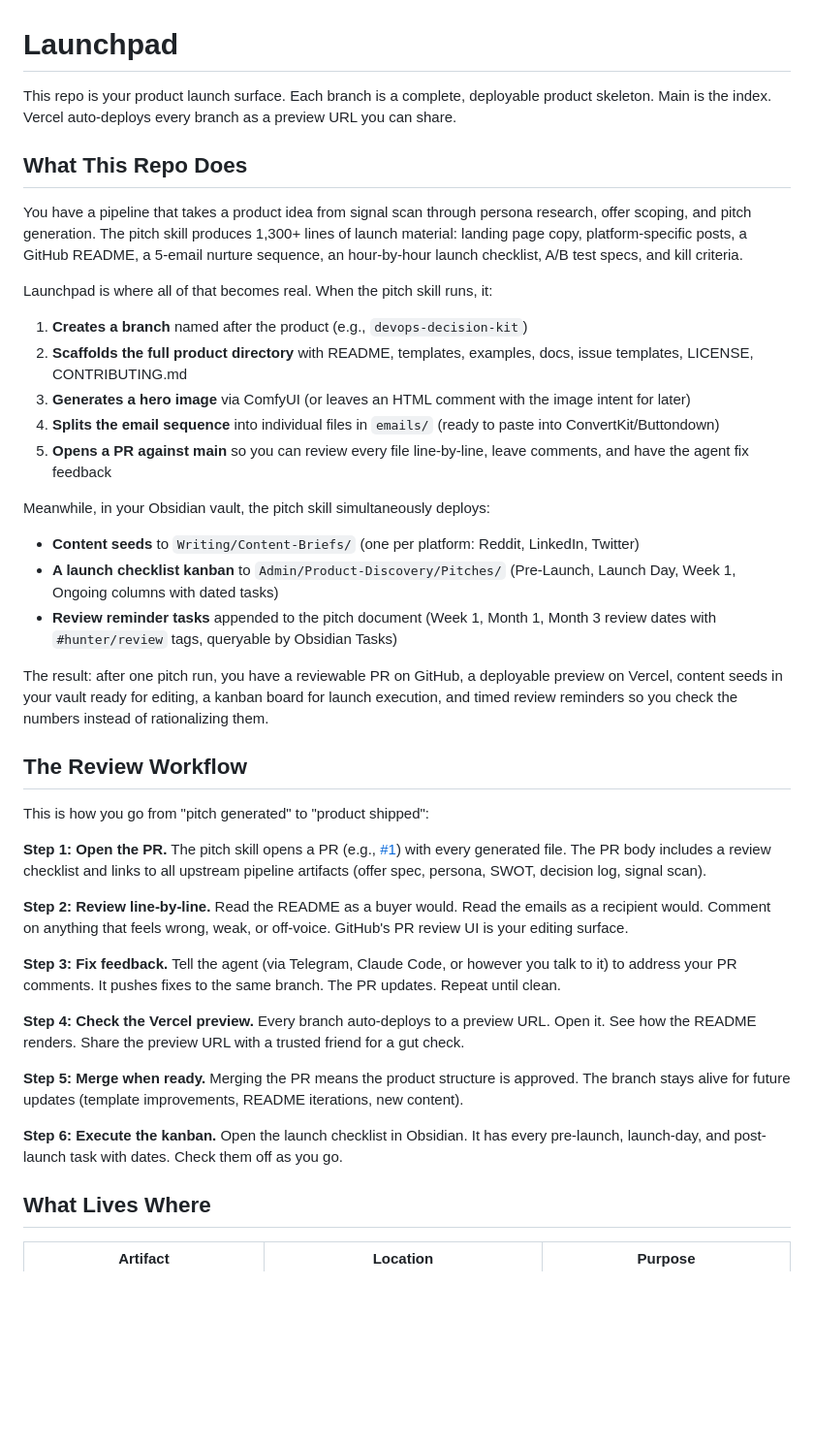
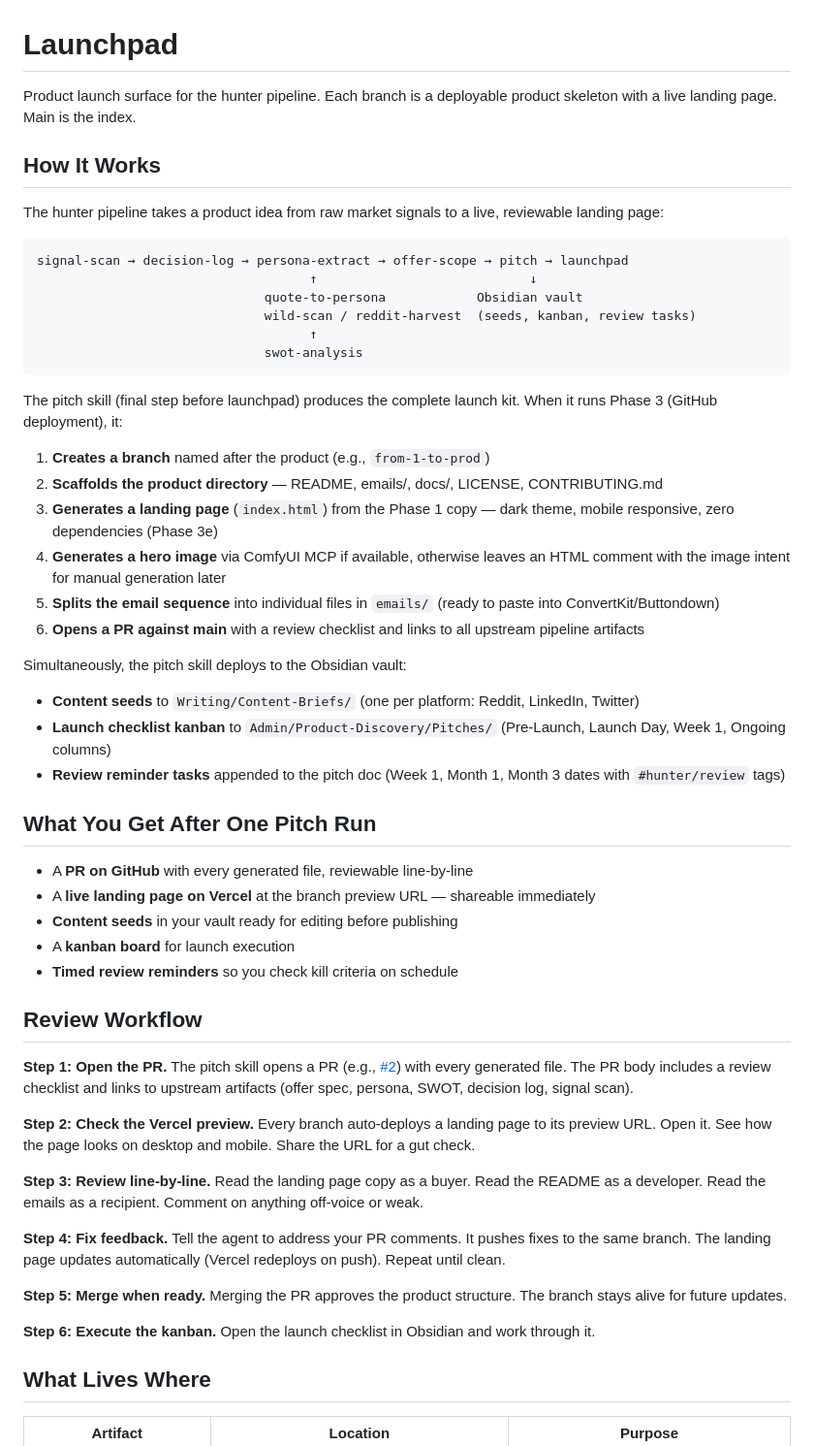
Before and after one commit to Peleke/launchpad, a Markdown page: README.md, the part around one of its changes. Shown at 97% size. Drawn GitHub-style; blank space fills up the shorter version.

````diff
--- a/README.md
+++ b/README.md
@@ -1,41 +1,55 @@
 # Launchpad
 
-This repo is your product launch surface. Each branch is a complete, deployable product skeleton. Main is the index. Vercel auto-deploys every branch as a preview URL you can share.
+Product launch surface for the hunter pipeline. Each branch is a deployable product skeleton with a live landing page. Main is the index.
 
-## What This Repo Does
+## How It Works
 
-You have a pipeline that takes a product idea from signal scan through persona research, offer scoping, and pitch generation. The pitch skill produces 1,300+ lines of launch material: landing page copy, platform-specific posts, a GitHub README, a 5-email nurture sequence, an hour-by-hour launch checklist, A/B test specs, and kill criteria.
+The hunter pipeline takes a product idea from raw market signals to a live, reviewable landing page:
 
-Launchpad is where all of that becomes real. When the pitch skill runs, it:
+```
+signal-scan → decision-log → persona-extract → offer-scope → pitch → launchpad
+                                    ↑                            ↓
+                              quote-to-persona            Obsidian vault
+                              wild-scan / reddit-harvest  (seeds, kanban, review tasks)
+                                    ↑
+                              swot-analysis
+```
 
-1. **Creates a branch** named after the product (e.g., `devops-decision-kit`)
-2. **Scaffolds the full product directory** with README, templates, examples, docs, issue templates, LICENSE, CONTRIBUTING.md
-3. **Generates a hero image** via ComfyUI (or leaves an HTML comment with the image intent for later)
-4. **Splits the email sequence** into individual files in `emails/` (ready to paste into ConvertKit/Buttondown)
-5. **Opens a PR against main** so you can review every file line-by-line, leave comments, and have the agent fix feedback
+The pitch skill (final step before launchpad) produces the complete launch kit. When it runs Phase 3 (GitHub deployment), it:
 
-Meanwhile, in your Obsidian vault, the pitch skill simultaneously deploys:
+1. **Creates a branch** named after the product (e.g., `from-1-to-prod`)
+2. **Scaffolds the product directory** — README, emails/, docs/, LICENSE, CONTRIBUTING.md
+3. **Generates a landing page** (`index.html`) from the Phase 1 copy — dark theme, mobile responsive, zero dependencies (Phase 3e)
+4. **Generates a hero image** via ComfyUI MCP if available, otherwise leaves an HTML comment with the image intent for manual generation later
+5. **Splits the email sequence** into individual files in `emails/` (ready to paste into ConvertKit/Buttondown)
+6. **Opens a PR against main** with a review checklist and links to all upstream pipeline artifacts
+
+Simultaneously, the pitch skill deploys to the Obsidian vault:
 - **Content seeds** to `Writing/Content-Briefs/` (one per platform: Reddit, LinkedIn, Twitter)
-- **A launch checklist kanban** to `Admin/Product-Discovery/Pitches/` (Pre-Launch, Launch Day, Week 1, Ongoing columns with dated tasks)
-- **Review reminder tasks** appended to the pitch document (Week 1, Month 1, Month 3 review dates with `#hunter/review` tags, queryable by Obsidian Tasks)
+- **Launch checklist kanban** to `Admin/Product-Discovery/Pitches/` (Pre-Launch, Launch Day, Week 1, Ongoing columns)
+- **Review reminder tasks** appended to the pitch doc (Week 1, Month 1, Month 3 dates with `#hunter/review` tags)
 
-The result: after one pitch run, you have a reviewable PR on GitHub, a deployable preview on Vercel, content seeds in your vault ready for editing, a kanban board for launch execution, and timed review reminders so you check the numbers instead of rationalizing them.
+## What You Get After One Pitch Run
 
-## The Review Workflow
+- A **PR on GitHub** with every generated file, reviewable line-by-line
+- A **live landing page on Vercel** at the branch preview URL — shareable immediately
+- **Content seeds** in your vault ready for editing before publishing
+- A **kanban board** for launch execution
+- **Timed review reminders** so you check kill criteria on schedule
 
-This is how you go from "pitch generated" to "product shipped":
+## Review Workflow
 
-**Step 1: Open the PR.** The pitch skill opens a PR (e.g., [#1](https://github.com/Peleke/launchpad/pull/1)) with every generated file. The PR body includes a review checklist and links to all upstream pipeline artifacts (offer spec, persona, SWOT, decision log, signal scan).
+**Step 1: Open the PR.** The pitch skill opens a PR (e.g., [#2](https://github.com/Peleke/launchpad/pull/2)) with every generated file. The PR body includes a review checklist and links to upstream artifacts (offer spec, persona, SWOT, decision log, signal scan).
 
-**Step 2: Review line-by-line.** Read the README as a buyer would. Read the emails as a recipient would. Comment on anything that feels wrong, weak, or off-voice. GitHub's PR review UI is your editing surface.
+**Step 2: Check the Vercel preview.** Every branch auto-deploys a landing page to its preview URL. Open it. See how the page looks on desktop and mobile. Share the URL for a gut check.
 
-**Step 3: Fix feedback.** Tell the agent (via Telegram, Claude Code, or however you talk to it) to address your PR comments. It pushes fixes to the same branch. The PR updates. Repeat until clean.
+**Step 3: Review line-by-line.** Read the landing page copy as a buyer. Read the README as a developer. Read the emails as a recipient. Comment on anything off-voice or weak.
 
-**Step 4: Check the Vercel preview.** Every branch auto-deploys to a preview URL. Open it. See how the README renders. Share the preview URL with a trusted friend for a gut check.
+**Step 4: Fix feedback.** Tell the agent to address your PR comments. It pushes fixes to the same branch. The landing page updates automatically (Vercel redeploys on push). Repeat until clean.
 
-**Step 5: Merge when ready.** Merging the PR means the product structure is approved. The branch stays alive for future updates (template improvements, README iterations, new content).
+**Step 5: Merge when ready.** Merging the PR approves the product structure. The branch stays alive for future updates.
 
-**Step 6: Execute the kanban.** Open the launch checklist in Obsidian. It has every pre-launch, launch-day, and post-launch task with dates. Check them off as you go.
+**Step 6: Execute the kanban.** Open the launch checklist in Obsidian and work through it.
 
 ## What Lives Where
 
````
Also changed, not shown: other parts of README.md (+39 -25 lines).
